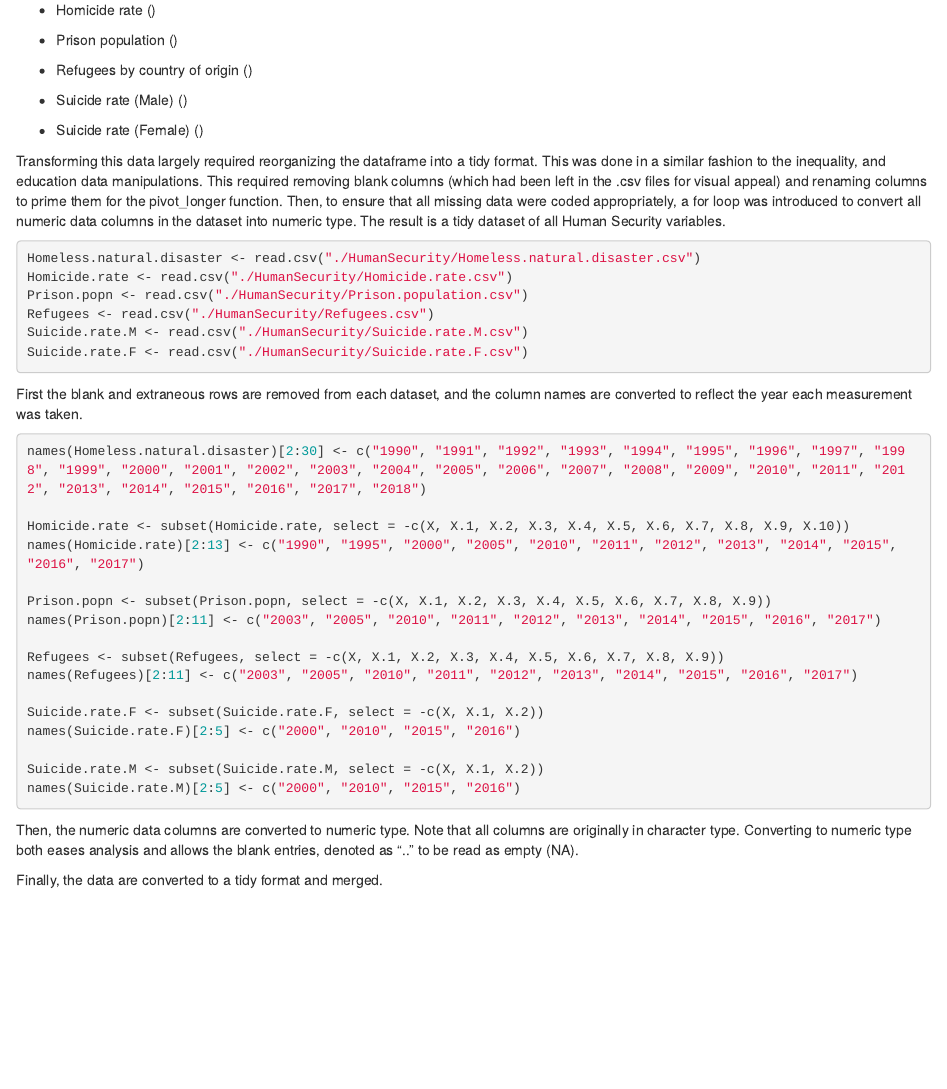
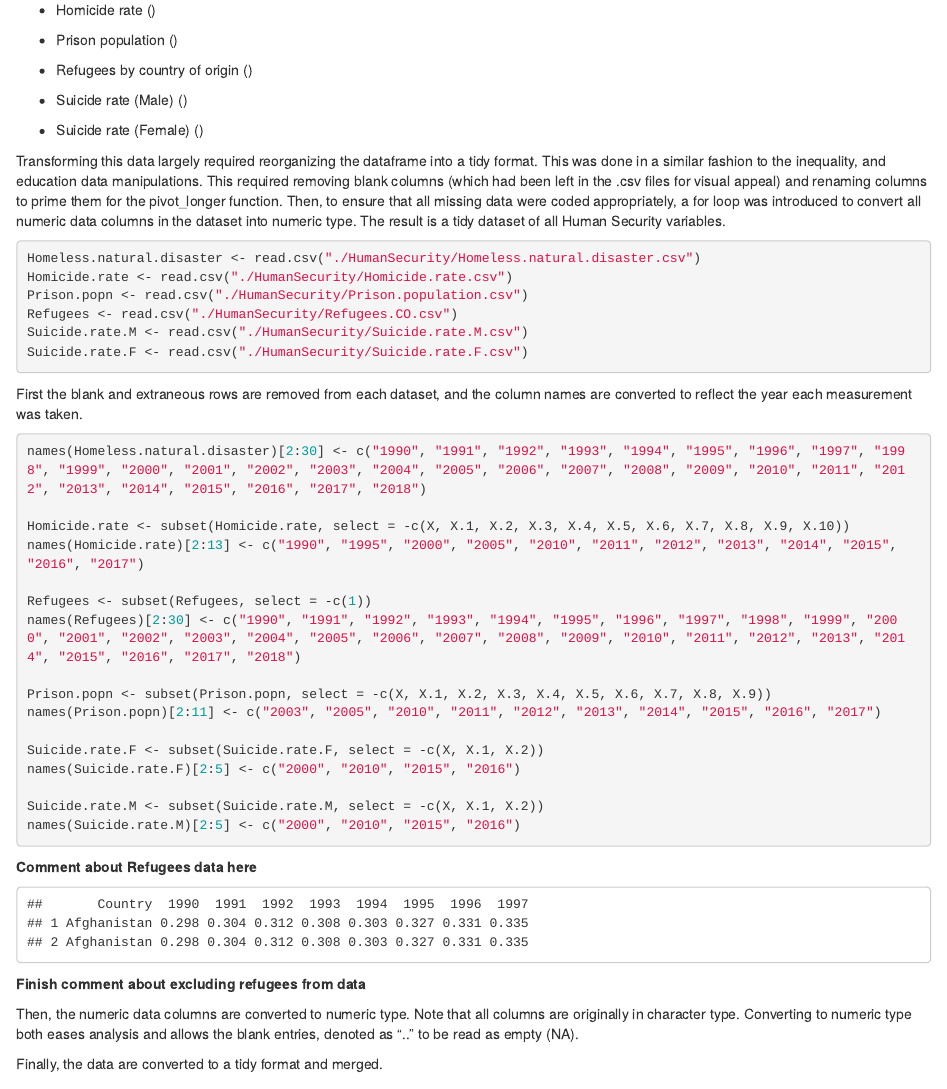
Before and after one commit to zanwar369/HumanDevAnalysis, an R Markdown document (03-cleaning.Rmd): the page in a window 1100 px wide, from 3660 px down. Rendered offline with R 4.5, knitr and Pandoc, with nearby package versions; drawn as R Markdown's standard HTML page in place of the format the file asks for; some code elsewhere in the file could not run offline.

Commit message:
Removing Refugees

````diff
--- a/03-cleaning.Rmd
+++ b/03-cleaning.Rmd
@@ -180,7 +180,7 @@ Transforming this data largely required reorganizing the dataframe into a tidy f
 Homeless.natural.disaster <- read.csv("./HumanSecurity/Homeless.natural.disaster.csv")
 Homicide.rate <- read.csv("./HumanSecurity/Homicide.rate.csv")
 Prison.popn <- read.csv("./HumanSecurity/Prison.population.csv")
-Refugees <- read.csv("./HumanSecurity/Refugees.csv")
+Refugees <- read.csv("./HumanSecurity/Refugees.CO.csv")
 Suicide.rate.M <- read.csv("./HumanSecurity/Suicide.rate.M.csv")
 Suicide.rate.F <- read.csv("./HumanSecurity/Suicide.rate.F.csv")
 ```
@@ -194,11 +194,11 @@ names(Homeless.natural.disaster)[2:30] <- c("1990", "1991", "1992", "1993", "199
 Homicide.rate <- subset(Homicide.rate, select = -c(X, X.1, X.2, X.3, X.4, X.5, X.6, X.7, X.8, X.9, X.10))
 names(Homicide.rate)[2:13] <- c("1990", "1995", "2000", "2005", "2010", "2011", "2012", "2013", "2014", "2015", "2016", "2017")
 
+Refugees <- subset(Refugees, select = -c(1))
+names(Refugees)[2:30] <- c("1990", "1991", "1992", "1993", "1994", "1995", "1996", "1997", "1998", "1999", "2000", "2001", "2002", "2003", "2004", "2005", "2006", "2007", "2008", "2009", "2010", "2011", "2012", "2013", "2014", "2015", "2016", "2017", "2018")
+
 Prison.popn <- subset(Prison.popn, select = -c(X, X.1, X.2, X.3, X.4, X.5, X.6, X.7, X.8, X.9))
 names(Prison.popn)[2:11] <- c("2003", "2005", "2010", "2011", "2012", "2013", "2014", "2015", "2016", "2017")
-
-Refugees <- subset(Refugees, select = -c(X, X.1, X.2, X.3, X.4, X.5, X.6, X.7, X.8, X.9))
-names(Refugees)[2:11] <- c("2003", "2005", "2010", "2011", "2012", "2013", "2014", "2015", "2016", "2017")
 
 Suicide.rate.F <- subset(Suicide.rate.F, select = -c(X, X.1, X.2))
 names(Suicide.rate.F)[2:5] <- c("2000", "2010", "2015", "2016")
@@ -206,6 +206,17 @@ names(Suicide.rate.F)[2:5] <- c("2000", "2010", "2015", "2016")
 Suicide.rate.M <- subset(Suicide.rate.M, select = -c(X, X.1, X.2))
 names(Suicide.rate.M)[2:5] <- c("2000", "2010", "2015", "2016")
 ```
+
+
+**Comment about Refugees data here**
+
+```{r}
+compare <- Refugees[1,1:9]
+compare[2,] <- merge(compare, Homeless.natural.disaster[1,1:9])
+compare
+```
+
+**Finish comment about excluding refugees from data**
 
 Then, the numeric data columns are converted to numeric type.  Note that all columns are originally in character type.  Converting to numeric type both eases analysis and allows the blank entries, denoted as ".." to be read as empty (NA).
 
````
Also changed, not shown: 03-cleaning.Rmd (13 more changed lines).
